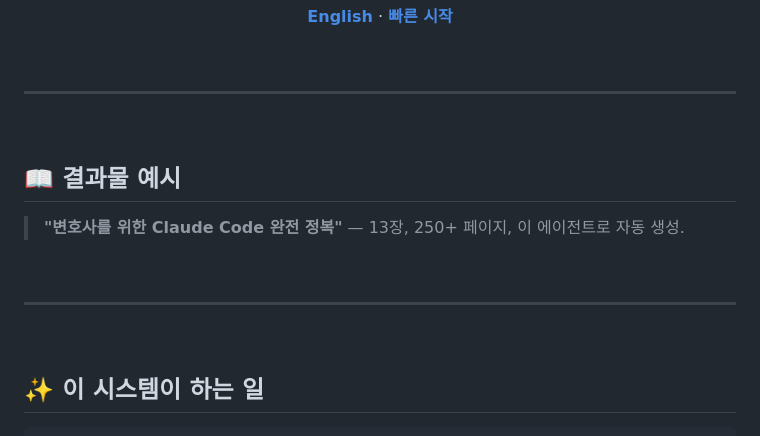
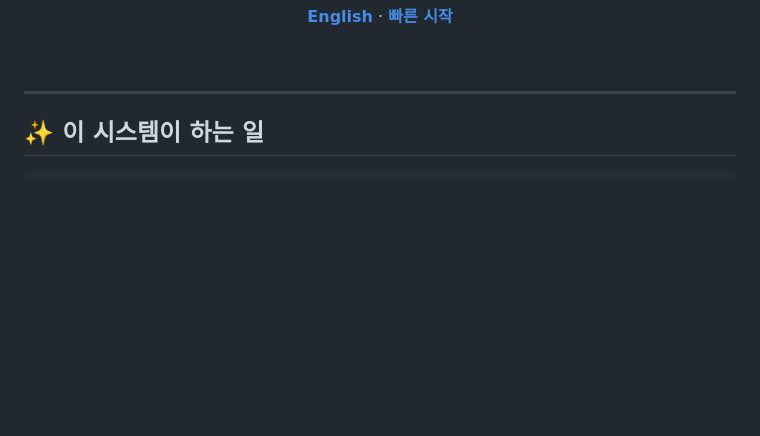
Before and after one commit to lowtidebuild/ebook-writer, a Markdown page: README_KO.md, the part around the change. Rendered like a GitHub page; blank space fills up the shorter version.

Commit message:
docs: update readme

```diff
--- a/README_KO.md
+++ b/README_KO.md
@@ -27,18 +27,6 @@
 </div>
 
 ---
-
-<br>
-
-## 📖 결과물 예시
-
-> **"변호사를 위한 Claude Code 완전 정복"** — 13장, 250+ 페이지, 이 에이전트로 자동 생성.
-
-<br>
-
----
-
-<br>
 
 ## ✨ 이 시스템이 하는 일
 
```
Also changed, not shown: README.md (+0 -12 lines).
